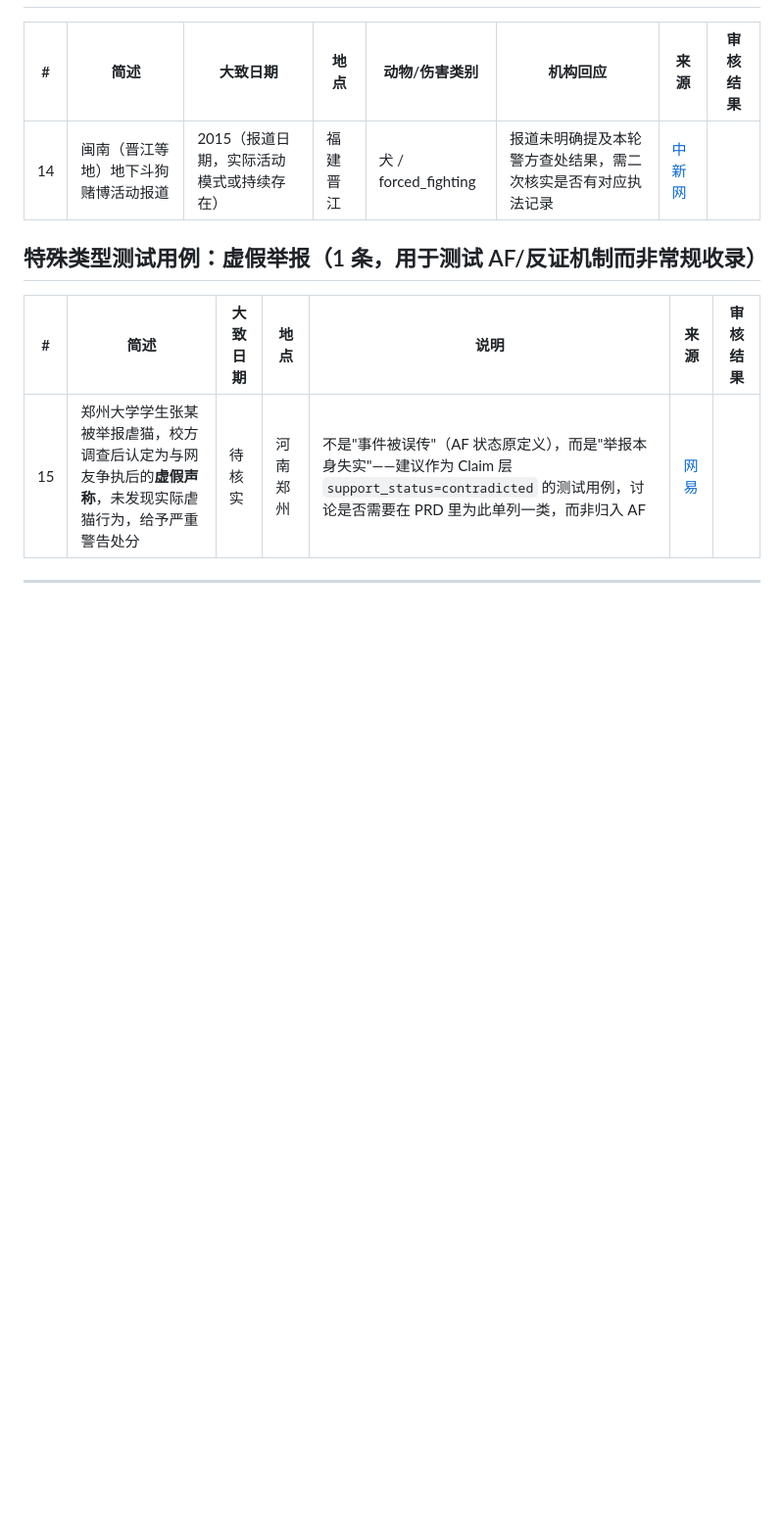
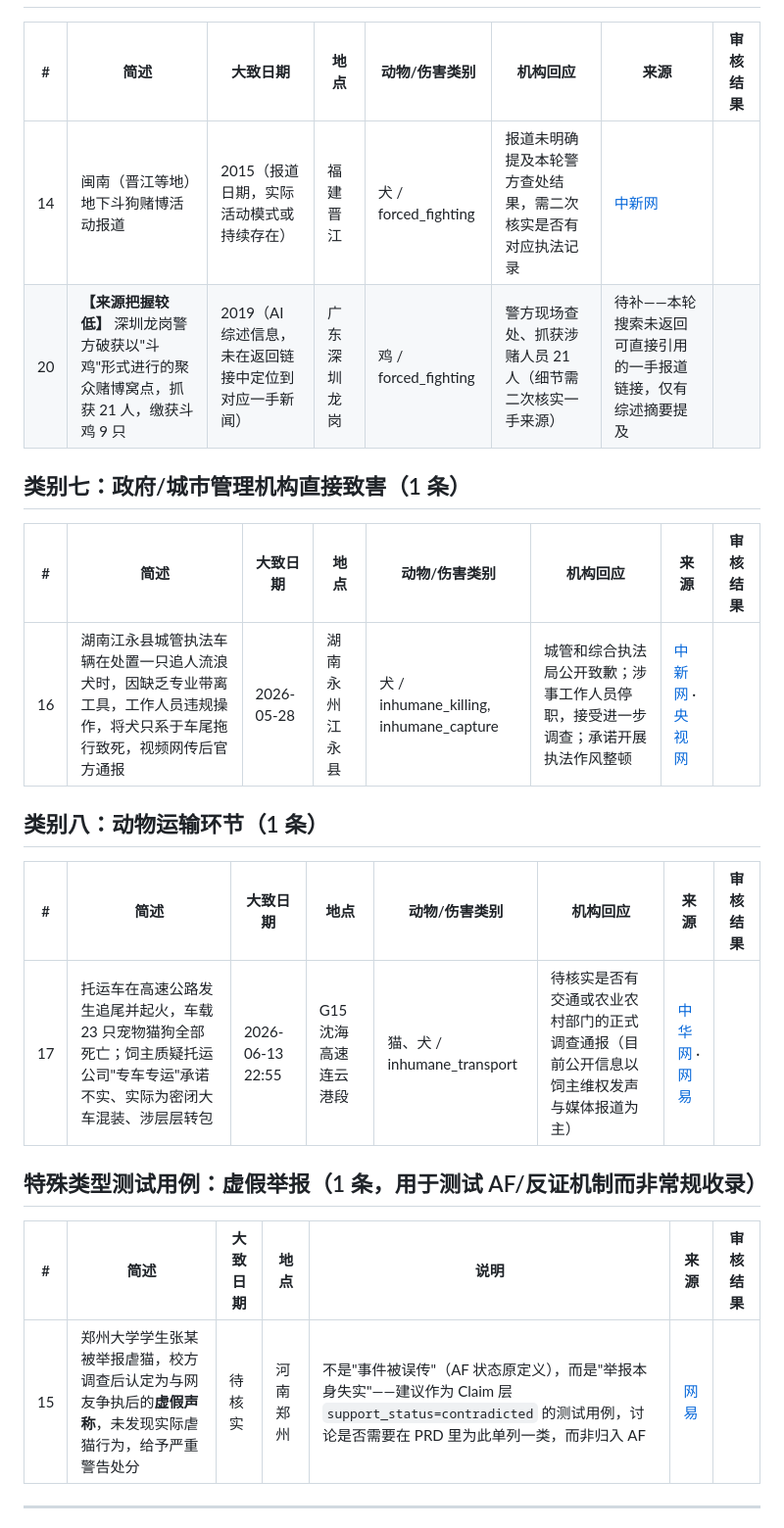
Before and after one commit to nanyi-deng/animal-harm-incident-database, a Markdown page: docs/pipeline/candidate_incidents_seed.md, the part around one of its changes. Shown at 98% size. GitHub-like rendering; blank space fills up the shorter version.

```diff
--- a/docs/pipeline/candidate_incidents_seed.md
+++ b/docs/pipeline/candidate_incidents_seed.md
@@ -52,6 +54,19 @@
 | # | 简述 | 大致日期 | 地点 | 动物/伤害类别 | 机构回应 | 来源 | 审核结果 |
 |---|---|---|---|---|---|---|---|
 | 14 | 闽南（晋江等地）地下斗狗赌博活动报道 | 2015（报道日期，实际活动模式或持续存在） | 福建晋江 | 犬 / forced_fighting | 报道未明确提及本轮警方查处结果，需二次核实是否有对应执法记录 | [中新网](https://www.chinanews.com.cn/m/sh/2015/05-04/7250467.shtml) | |
+| 20 | **【来源把握较低】** 深圳龙岗警方破获以"斗鸡"形式进行的聚众赌博窝点，抓获 21 人，缴获斗鸡 9 只 | 2019（AI 综述信息，未在返回链接中定位到对应一手新闻） | 广东深圳龙岗 | 鸡 / forced_fighting | 警方现场查处、抓获涉赌人员 21 人（细节需二次核实一手来源） | 待补——本轮搜索未返回可直接引用的一手报道链接，仅有综述摘要提及 | |
+
+## 类别七：政府/城市管理机构直接致害（1 条）
+
+| # | 简述 | 大致日期 | 地点 | 动物/伤害类别 | 机构回应 | 来源 | 审核结果 |
+|---|---|---|---|---|---|---|---|
+| 16 | 湖南江永县城管执法车辆在处置一只追人流浪犬时，因缺乏专业带离工具，工作人员违规操作，将犬只系于车尾拖行致死，视频网传后官方通报 | 2026-05-28 | 湖南永州江永县 | 犬 / inhumane_killing, inhumane_capture | 城管和综合执法局公开致歉；涉事工作人员停职，接受进一步调查；承诺开展执法作风整顿 | [中新网](https://www.chinanews.com.cn/sh/2026/05-28/10630456.shtml) · [央视网](https://news.cctv.com/2026/05/28/ARTIKTR2iVTX3Hn7Di2WsoLH260528.shtml) | |
+
+## 类别八：动物运输环节（1 条）
+
+| # | 简述 | 大致日期 | 地点 | 动物/伤害类别 | 机构回应 | 来源 | 审核结果 |
+|---|---|---|---|---|---|---|---|
+| 17 | 托运车在高速公路发生追尾并起火，车载 23 只宠物猫狗全部死亡；饲主质疑托运公司"专车专运"承诺不实、实际为密闭大车混装、涉层层转包 | 2026-06-13 22:55 | G15 沈海高速连云港段 | 猫、犬 / inhumane_transport | 待核实是否有交通或农业农村部门的正式调查通报（目前公开信息以饲主维权发声与媒体报道为主） | [中华网](https://news.china.com/socialgd/10000169/20260621/49560206.html) · [网易](https://www.163.com/dy/article/KVUSUM0O05568W0A.html) | |
 
 ## 特殊类型测试用例：虚假举报（1 条，用于测试 AF/反证机制而非常规收录）
 
```
Also changed, not shown: other parts of docs/pipeline/candidate_incidents_seed.md (+16 -11 lines), docs/human_review_log.md (+1 -1 lines).
